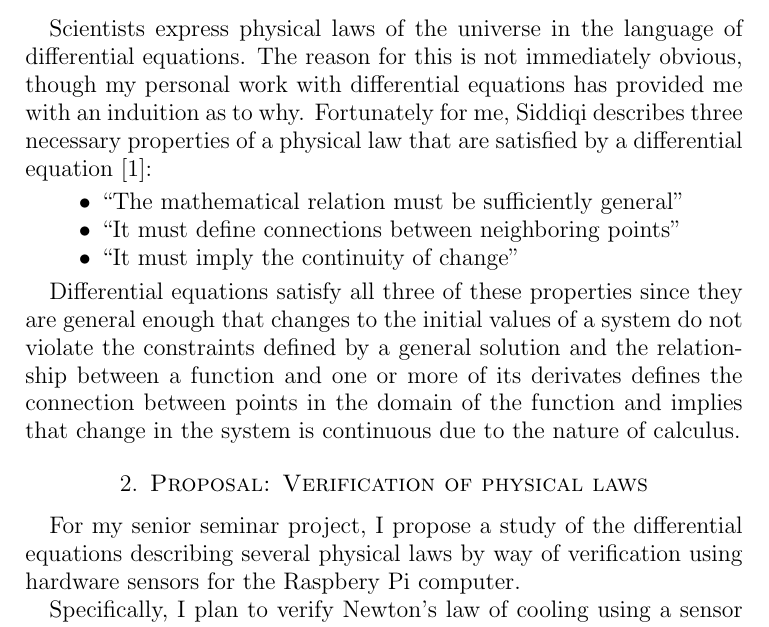
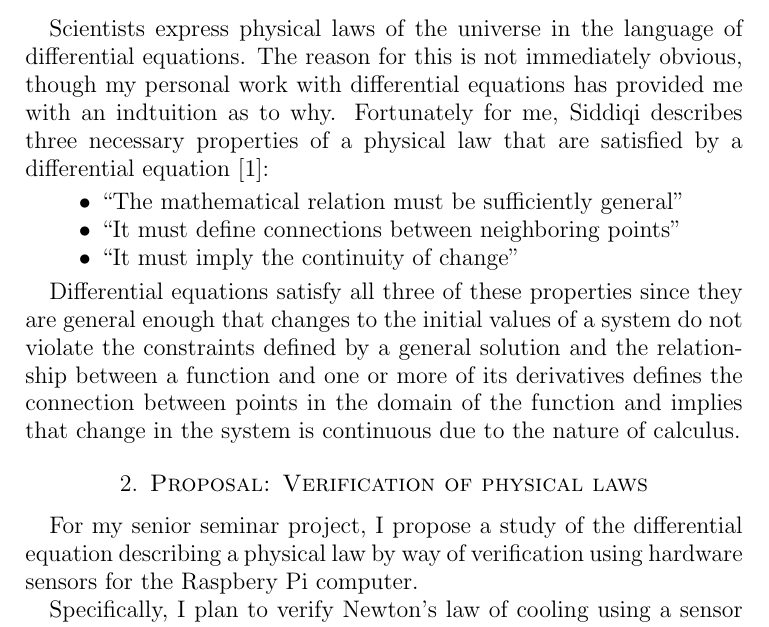
Before and after one commit to theyoyojo/MATH4750, a LaTeX paper (timeline/timeline.tex): part of page 1 of 2, cut so that both start at the same text. Compiled offline with pdfLaTeX.

Commit message:
fix spelling errors

```diff
--- a/timeline/timeline.tex
+++ b/timeline/timeline.tex
@@ -22,7 +22,7 @@ Scientists express physical laws of
 the universe in the language of differential equations.
 The reason for this is not immediately obvious,
 though my personal work with differential equations
-has provided me with an induition as to why.
+has provided me with an indtuition as to why.
 Fortunately for me,
 Siddiqi describes three necessary properties
 of a physical law that are satisfied by a differential equation \cite{whydiffeq}:
@@ -38,7 +38,7 @@ Differential equations satisfy all three of these properties
 since they are general enough that
 changes to the initial values of a system
 do not violate the constraints defined by a general solution
-and the relationship between a function and one or more of its derivates
+and the relationship between a function and one or more of its derivatives
 defines the connection between points in the domain of the function
 and implies that change in the system is continuous
 due to the nature of calculus.
@@ -47,7 +47,7 @@ due to the nature of calculus.
 
 For my senior seminar project,
 I propose a study of
-the differential equations describing several physical laws
+the differential equation describing a physical law
 by way of verification
 using hardware sensors
 for the Raspbery Pi computer.
```
Also changed, not shown: timeline/timeline.pdf.
